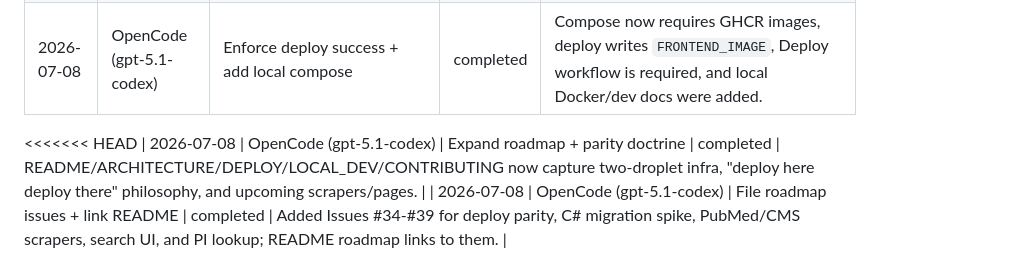
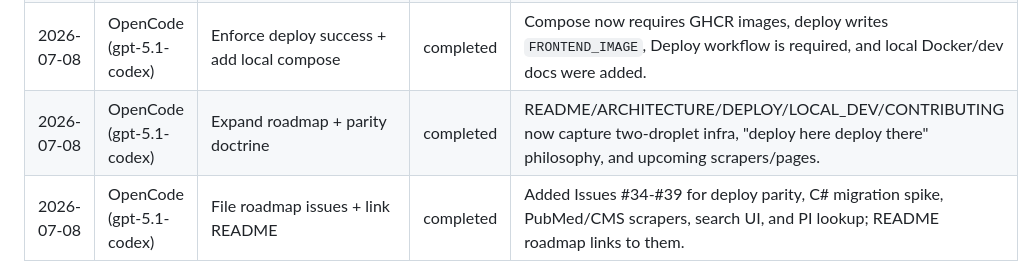
Before and after one commit to rakirs2/BestPIClinicalTrialSelector, a Markdown page: WORKLOG.md, the part around the change. GitHub-like rendering.

```diff
--- a/WORKLOG.md
+++ b/WORKLOG.md
@@ -19,7 +19,6 @@ Use this file to track medium-to-large tasks, their owners, and status. Update i
 | 2026-07-07 | OpenCode (gpt-5.1-codex)  | Harden deploy workflow secrets path (#16)      | completed | Workflow decodes `APP_SSH_KEY_B64`, validates `DEPLOY_GHCR_PAT`, and documents the new secret option. |
 | 2026-07-07 | OpenCode (gpt-5.1-codex)  | Add deploy smoke test + simplify key handling  | completed | Workflow now relies on raw `APP_SSH_KEY`, passes it directly to appleboy, and adds a `workflow_dispatch` smoke run. |
 | 2026-07-08 | OpenCode (gpt-5.1-codex)  | Enforce deploy success + add local compose      | completed | Compose now requires GHCR images, deploy writes `FRONTEND_IMAGE`, Deploy workflow is required, and local Docker/dev docs were added. |
-<<<<<<< HEAD
 | 2026-07-08 | OpenCode (gpt-5.1-codex)  | Expand roadmap + parity doctrine                | completed | README/ARCHITECTURE/DEPLOY/LOCAL_DEV/CONTRIBUTING now capture two-droplet infra, "deploy here deploy there" philosophy, and upcoming scrapers/pages. |
 | 2026-07-08 | OpenCode (gpt-5.1-codex)  | File roadmap issues + link README               | completed | Added Issues #34-#39 for deploy parity, C# migration spike, PubMed/CMS scrapers, search UI, and PI lookup; README roadmap links to them. |
 
```
Also changed, not shown: AGENTS.md (+0 -1 lines).
